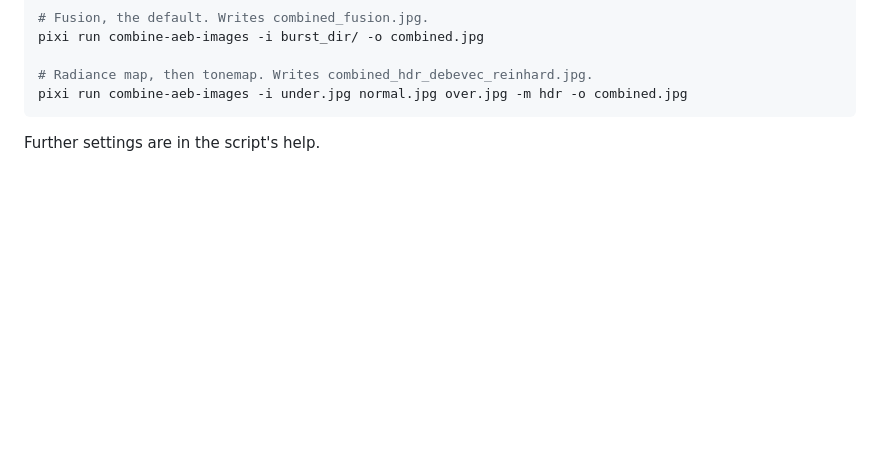
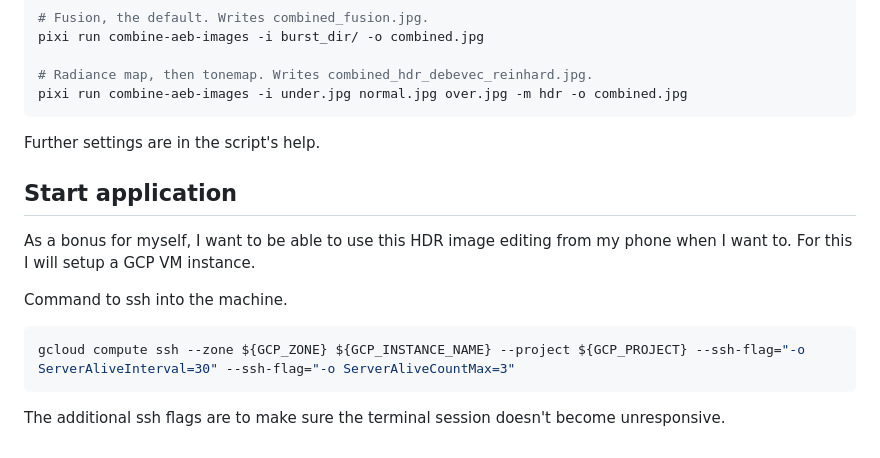
Before and after one commit to VukGlisovic/computer_vision, a Markdown page: hdr_image_creation/readme.md, the part around the change. Drawn GitHub-style; blank space fills up the shorter version.

````diff
--- a/hdr_image_creation/readme.md
+++ b/hdr_image_creation/readme.md
@@ -48,3 +48,13 @@ pixi run combine-aeb-images -i under.jpg normal.jpg over.jpg -m hdr -o combined.
 ```
 
 Further settings are in the script's help.
+
+
+## Start application
+As a bonus for myself, I want to be able to use this HDR image editing from my phone when I want to. For this I will setup a GCP VM instance.
+
+Command to ssh into the machine.
+```bash
+gcloud compute ssh --zone ${GCP_ZONE} ${GCP_INSTANCE_NAME} --project ${GCP_PROJECT} --ssh-flag="-o ServerAliveInterval=30" --ssh-flag="-o ServerAliveCountMax=3"
+```
+The additional ssh flags are to make sure the terminal session doesn't become unresponsive.
````
